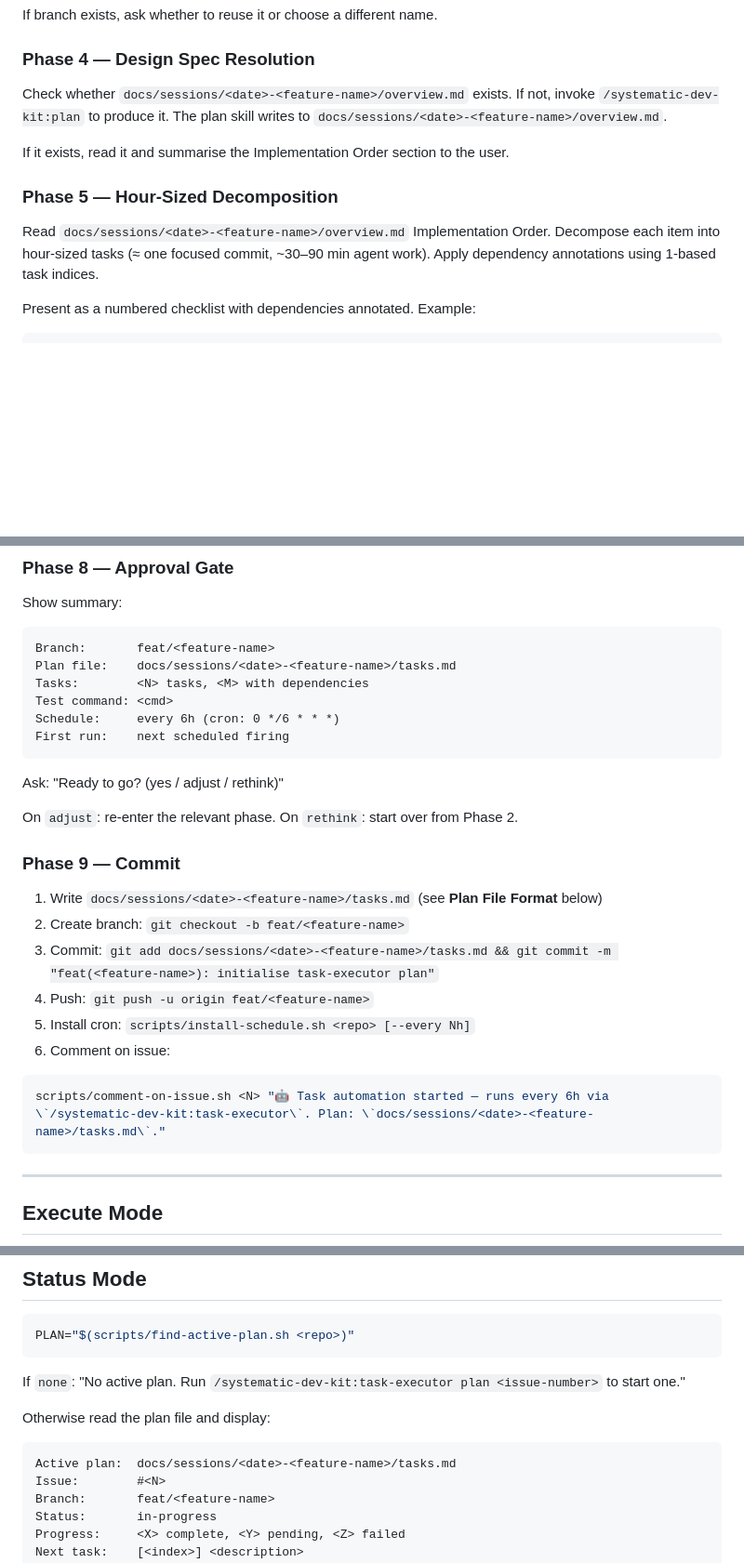
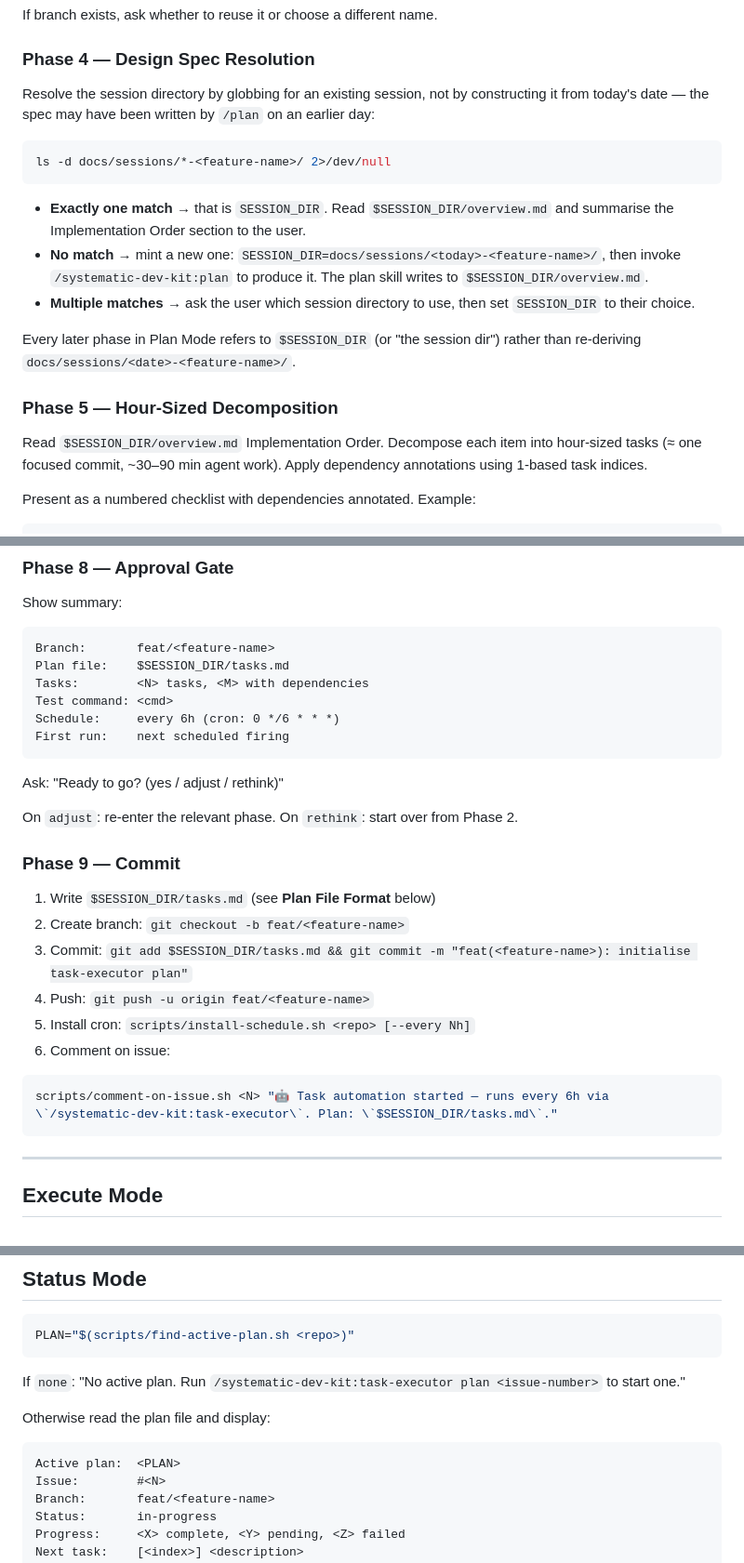
Before and after one commit to dkoenawan/systematic-dev-kit, a Markdown page: skills/task-executor/SKILL.md, 3 parts joined by grey strips. Shown at 93% size. Rendered like a GitHub page; blank space fills up the shorter version.

Commit message:
fix(task-executor): resolve session dir by glob, not today's date
Phase 4 constructed docs/sessions/<date>-<feature>/ from today's date,
so a spec written on an earlier day was missed and /plan re-ran,
creating a duplicate session directory. Resolve the existing session
by globbing docs/sessions/*-<feature-name>/ and only mint a new dated
directory when none exists. Later phases now refer to the resolved
session dir rather than re-deriving it.

Co-Authored-By: Claude Sonnet 5 <noreply@anthropic.com>

````diff
--- a/skills/task-executor/SKILL.md
+++ b/skills/task-executor/SKILL.md
@@ -60,13 +60,21 @@ If branch exists, ask whether to reuse it or choose a different name.
 
 ### Phase 4 — Design Spec Resolution
 
-Check whether `docs/sessions/<date>-<feature-name>/overview.md` exists. If not, invoke `/systematic-dev-kit:plan` to produce it. The plan skill writes to `docs/sessions/<date>-<feature-name>/overview.md`.
+Resolve the session directory by globbing for an existing session, not by constructing it from today's date — the spec may have been written by `/plan` on an earlier day:
 
-If it exists, read it and summarise the Implementation Order section to the user.
+```bash
+ls -d docs/sessions/*-<feature-name>/ 2>/dev/null
+```
+
+- **Exactly one match** → that is `SESSION_DIR`. Read `$SESSION_DIR/overview.md` and summarise the Implementation Order section to the user.
+- **No match** → mint a new one: `SESSION_DIR=docs/sessions/<today>-<feature-name>/`, then invoke `/systematic-dev-kit:plan` to produce it. The plan skill writes to `$SESSION_DIR/overview.md`.
+- **Multiple matches** → ask the user which session directory to use, then set `SESSION_DIR` to their choice.
+
+Every later phase in Plan Mode refers to `$SESSION_DIR` (or "the session dir") rather than re-deriving `docs/sessions/<date>-<feature-name>/`.
 
 ### Phase 5 — Hour-Sized Decomposition
 
-Read `docs/sessions/<date>-<feature-name>/overview.md` Implementation Order. Decompose each item into hour-sized tasks (≈ one focused commit, ~30–90 min agent work). Apply dependency annotations using 1-based task indices.
+Read `$SESSION_DIR/overview.md` Implementation Order. Decompose each item into hour-sized tasks (≈ one focused commit, ~30–90 min agent work). Apply dependency annotations using 1-based task indices.
 
 Present as a numbered checklist with dependencies annotated. Example:
 
@@ -102,7 +110,7 @@ Warn if crontab clash detected in Phase 1.
 Show summary:
 ```
 Branch:       feat/<feature-name>
-Plan file:    docs/sessions/<date>-<feature-name>/tasks.md
+Plan file:    $SESSION_DIR/tasks.md
 Tasks:        <N> tasks, <M> with dependencies
 Test command: <cmd>
 Schedule:     every 6h (cron: 0 */6 * * *)
@@ -115,15 +123,15 @@ On `adjust`: re-enter the relevant phase. On `rethink`: start over from Phase 2.
 
 ### Phase 9 — Commit
 
-1. Write `docs/sessions/<date>-<feature-name>/tasks.md` (see **Plan File Format** below)
+1. Write `$SESSION_DIR/tasks.md` (see **Plan File Format** below)
 2. Create branch: `git checkout -b feat/<feature-name>`
-3. Commit: `git add docs/sessions/<date>-<feature-name>/tasks.md && git commit -m "feat(<feature-name>): initialise task-executor plan"`
+3. Commit: `git add $SESSION_DIR/tasks.md && git commit -m "feat(<feature-name>): initialise task-executor plan"`
 4. Push: `git push -u origin feat/<feature-name>`
 5. Install cron: `scripts/install-schedule.sh <repo> [--every Nh]`
 6. Comment on issue:
 
 ```bash
-scripts/comment-on-issue.sh <N> "🤖 Task automation started — runs every 6h via \`/systematic-dev-kit:task-executor\`. Plan: \`docs/sessions/<date>-<feature-name>/tasks.md\`."
+scripts/comment-on-issue.sh <N> "🤖 Task automation started — runs every 6h via \`/systematic-dev-kit:task-executor\`. Plan: \`$SESSION_DIR/tasks.md\`."
 ```
 
 ---
@@ -417,7 +425,7 @@ If `none`: "No active plan. Run `/systematic-dev-kit:task-executor plan <issue-n
 Otherwise read the plan file and display:
 
 ```
-Active plan:  docs/sessions/<date>-<feature-name>/tasks.md
+Active plan:  <PLAN>
 Issue:        #<N>
 Branch:       feat/<feature-name>
 Status:       in-progress
````
Also changed, not shown: other parts of skills/task-executor/SKILL.md (+1 -1 lines).
